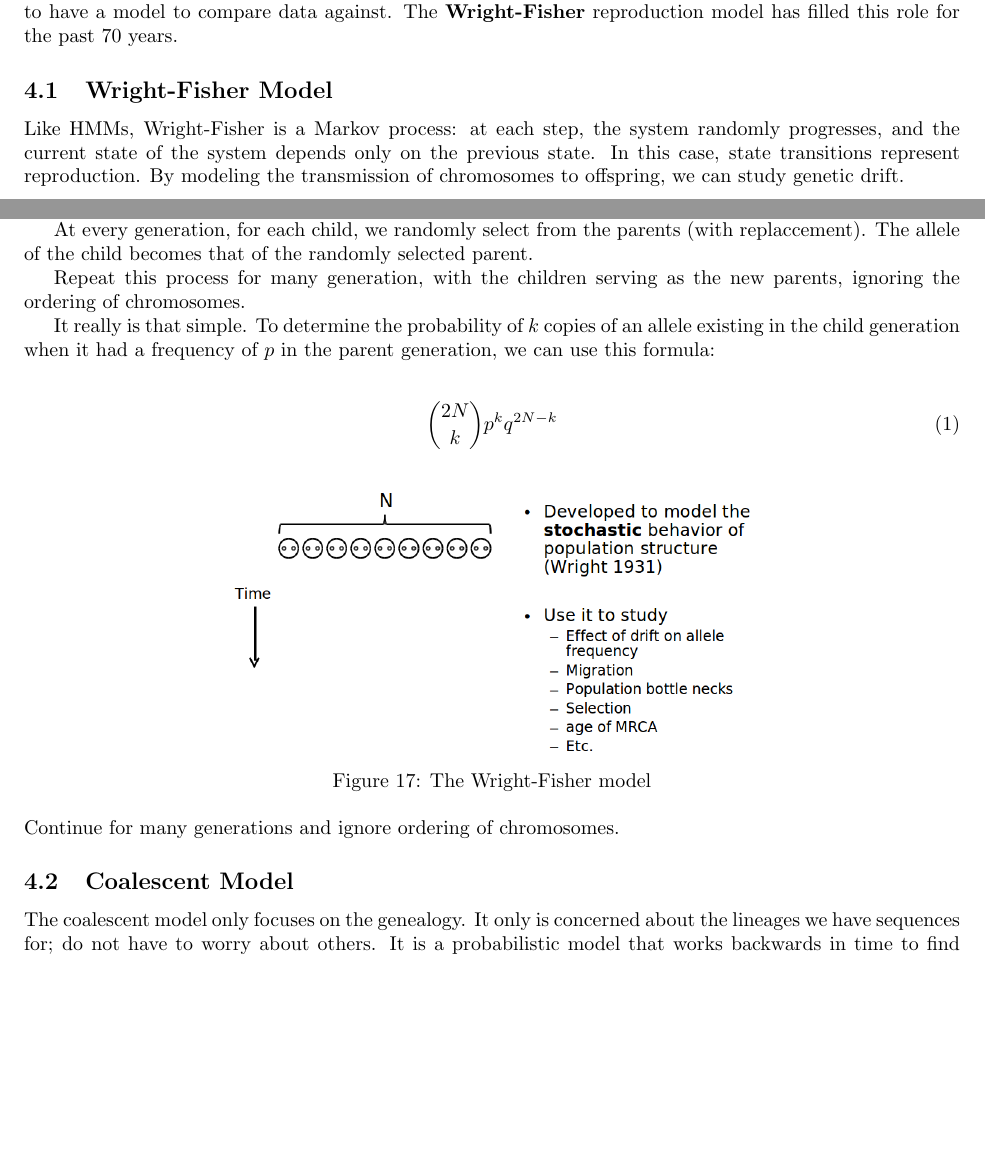
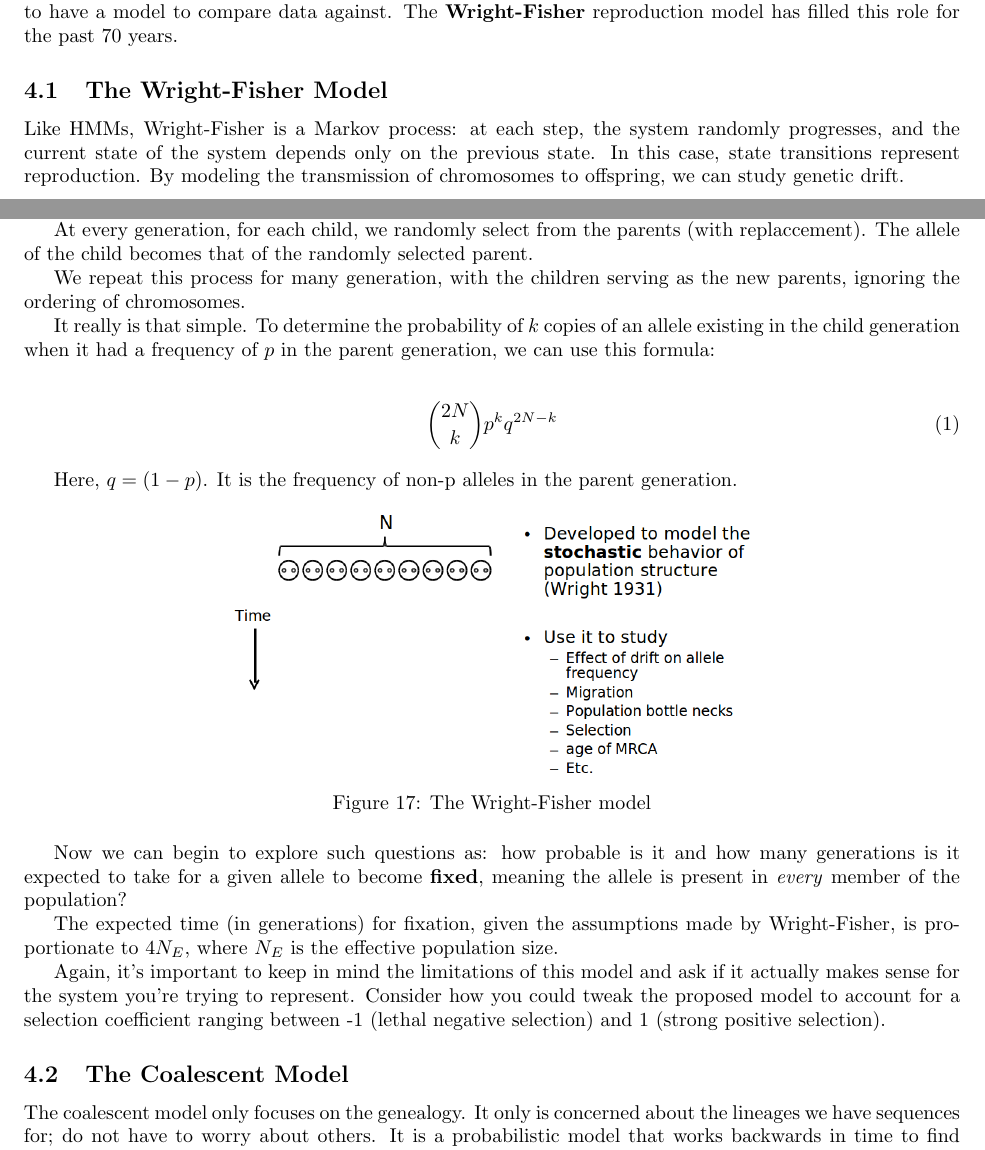
Before and after one commit to sherbondy/scribe-notes, a LaTeX document (2012/Lecture21_Phylogenomics/Lecture21_Phylogenomics_standalone.tex, which reads 2012/Lecture21_Phylogenomics/Lecture21_Phylogenomics.tex): two parts of pages 9 and 10 of 15, joined at a grey line, cut so that both start at the same text, the shorter picture padded with empty space. Compiled offline with pdfLaTeX.

Commit message:
moving on to coalescence now.

```diff
--- a/2012/Lecture21_Phylogenomics/Lecture21_Phylogenomics.tex
+++ b/2012/Lecture21_Phylogenomics/Lecture21_Phylogenomics.tex
@@ -227,7 +227,7 @@ to make sense of how alleles spread through a population, it's helpful
 to have a model to compare data against. The \textbf{Wright-Fisher}
 reproduction model has filled this role for the past 70 years.
 
-\subsection{Wright-Fisher Model}
+\subsection{The Wright-Fisher Model}
 
 Like HMMs, Wright-Fisher is a Markov process: at each step, the system
 randomly progresses, and the current state of the system depends only
@@ -253,7 +253,7 @@ In English, here's how Wright-Fisher works:
 
 At every generation, for each child, we randomly select from the parents (with replaccement). The allele of the child becomes that of the randomly selected parent.
 
-Repeat this process for many generation, with the children serving as the new parents, ignoring the ordering of chromosomes.
+We repeat this process for many generation, with the children serving as the new parents, ignoring the ordering of chromosomes.
 
 
 It really is that simple. To determine the probability of $k$ copies of an allele
@@ -264,6 +264,8 @@ generation, we can use this formula:
 \binom{2N}{k} p^{k} q^{2N-k}
 \end{align}
 
+Here, $q = (1-p)$. It is the frequency of non-p alleles in the parent generation.
+
 \begin{figure} [ht!]
   \centering
   \scalebox{.3}{\includegraphics{\getdir/Fig13_FisherWrightModel.png}}
@@ -271,9 +273,13 @@ generation, we can use this formula:
   \label{Fig13_FisherWrightModel}
 \end{figure}
 
-\noindent Continue for many generations and ignore ordering of chromosomes.
+Now we can begin to explore such questions as: how probable is it and how many generations is it expected to take for a given allele to become \textbf{fixed}, meaning the allele is present in \textit{every} member of the population?
 
-\subsection{Coalescent Model}
+The expected time (in generations) for fixation, given the assumptions made by Wright-Fisher, is proportionate to $4N_{E}$, where $N_{E}$ is the effective population size.
+
+Again, it's important to keep in mind the limitations of this model and ask if it actually makes sense for the system you're trying to represent. Consider how you could tweak the proposed model to account for a selection coefficient ranging between -1 (lethal negative selection) and 1 (strong positive selection).
+
+\subsection{The Coalescent Model}
 
 
 
```
Also changed, not shown: 2012/Lecture21_Phylogenomics/Lecture21_Phylogenomics_standalone.pdf.
